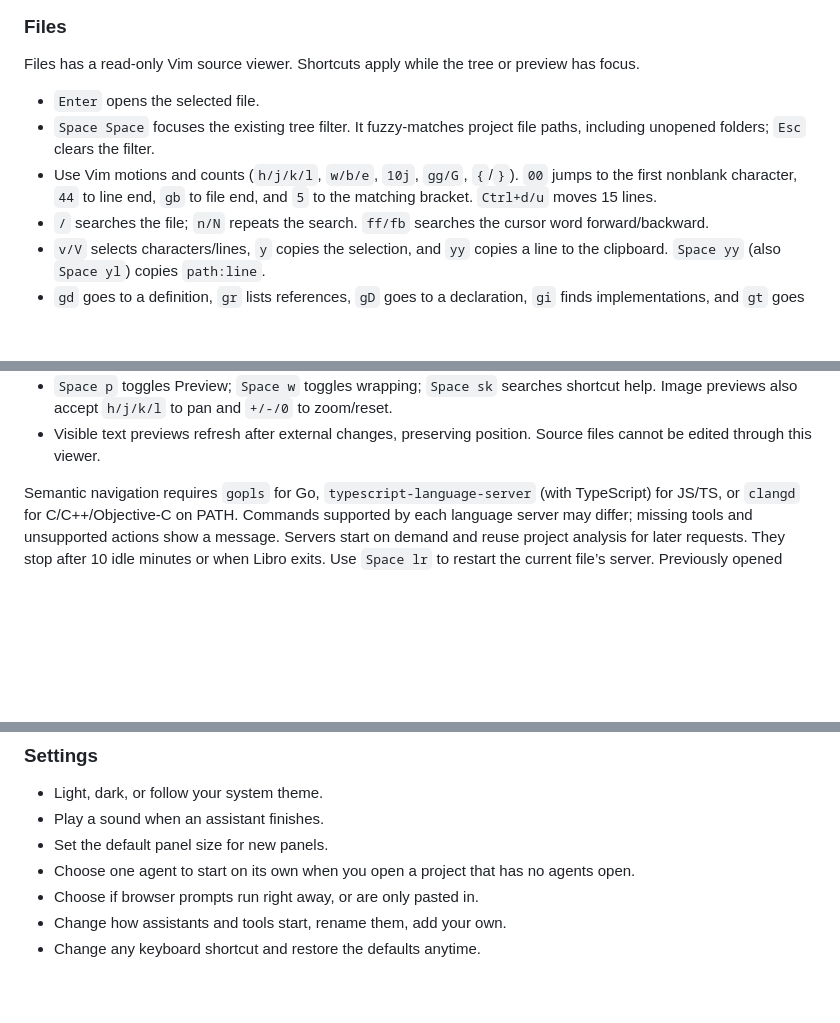
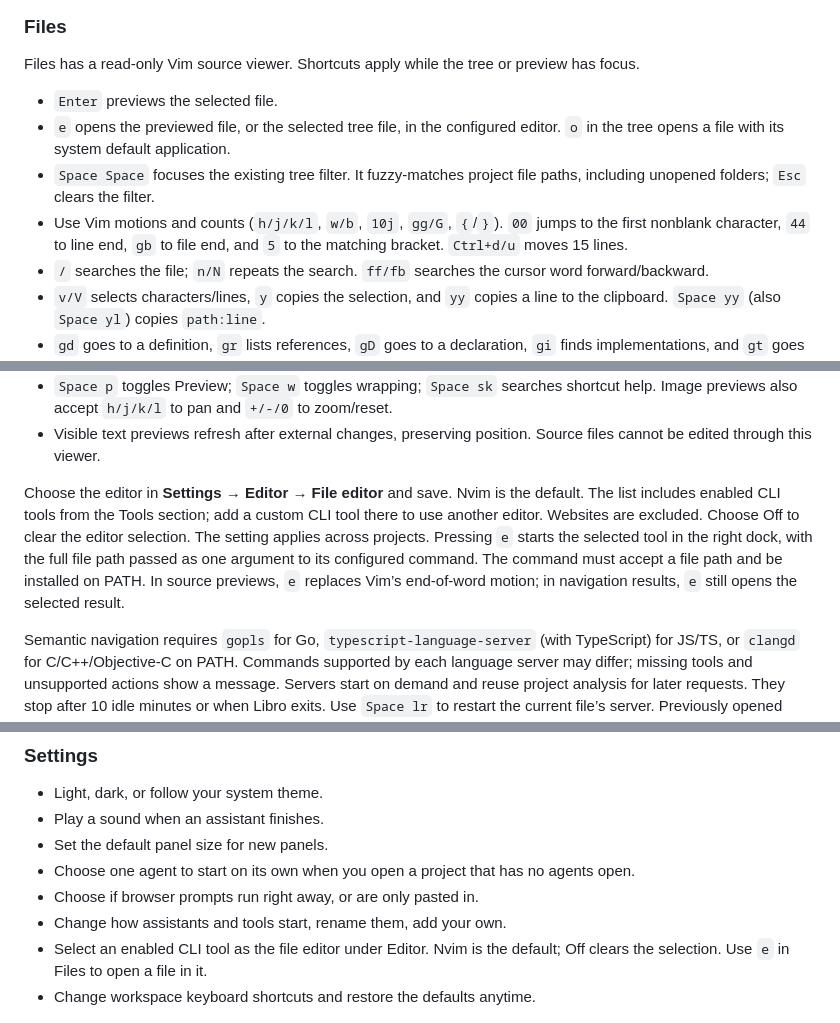
Before and after one commit to michalCapo/libro, a Markdown page: README.md, 3 parts joined by grey strips. GitHub-like rendering; blank space fills up the shorter version.

```diff
--- a/README.md
+++ b/README.md
@@ -137,9 +137,10 @@ bundle matches its source. Run the editor integration tests with
 
 Files has a read-only Vim source viewer. Shortcuts apply while the tree or preview has focus.
 
-- `Enter` opens the selected file.
+- `Enter` previews the selected file.
+- `e` opens the previewed file, or the selected tree file, in the configured editor. `o` in the tree opens a file with its system default application.
 - `Space Space` focuses the existing tree filter. It fuzzy-matches project file paths, including unopened folders; `Esc` clears the filter.
-- Use Vim motions and counts (`h/j/k/l`, `w/b/e`, `10j`, `gg/G`, `{`/`}`). `00` jumps to the first nonblank character, `44` to line end, `gb` to file end, and `5` to the matching bracket. `Ctrl+d/u` moves 15 lines.
+- Use Vim motions and counts (`h/j/k/l`, `w/b`, `10j`, `gg/G`, `{`/`}`). `00` jumps to the first nonblank character, `44` to line end, `gb` to file end, and `5` to the matching bracket. `Ctrl+d/u` moves 15 lines.
 - `/` searches the file; `n/N` repeats the search. `ff/fb` searches the cursor word forward/backward.
 - `v/V` selects characters/lines, `y` copies the selection, and `yy` copies a line to the clipboard. `Space yy` (also `Space yl`) copies `path:line`.
 - `gd` goes to a definition, `gr` lists references, `gD` goes to a declaration, `gi` finds implementations, and `gt` goes to a type definition. A single target opens directly; multiple targets open a dedicated navigation view grouped by file, with highlighted source context and marked symbols. Use `j/k`, `Ctrl+n/p`, `]e/[e`, or `*/#` to move, `e`/`Enter` to open, and `q`/`Esc` to return. Dependency sources outside the project can also open in the preview.
@@ -148,6 +149,8 @@ Files has a read-only Vim source viewer. Shortcuts apply while the tree or previ
 - `Ctrl+o` goes back through file/symbol/result jumps; `Tab` or `Ctrl+i` goes forward. `Space ,` opens recent previews. Cursor and scroll positions are remembered while the Files tool is open.
 - `Space p` toggles Preview; `Space w` toggles wrapping; `Space sk` searches shortcut help. Image previews also accept `h/j/k/l` to pan and `+/-/0` to zoom/reset.
 - Visible text previews refresh after external changes, preserving position. Source files cannot be edited through this viewer.
+
+Choose the editor in **Settings → Editor → File editor** and save. Nvim is the default. The list includes enabled CLI tools from the Tools section; add a custom CLI tool there to use another editor. Websites are excluded. Choose Off to clear the editor selection. The setting applies across projects. Pressing `e` starts the selected tool in the right dock, with the full file path passed as one argument to its configured command. The command must accept a file path and be installed on PATH. In source previews, `e` replaces Vim’s end-of-word motion; in navigation results, `e` still opens the selected result.
 
 Semantic navigation requires `gopls` for Go, `typescript-language-server` (with TypeScript) for JS/TS, or `clangd` for C/C++/Objective-C on PATH. Commands supported by each language server may differ; missing tools and unsupported actions show a message. Servers start on demand and reuse project analysis for later requests. They stop after 10 idle minutes or when Libro exits. Use `Space lr` to restart the current file’s server. Previously opened source buffers are refreshed from disk before navigation.
 
@@ -171,7 +174,8 @@ Rebuild the bundled viewer after source changes with `npm run build:files`. Chec
 - Choose one agent to start on its own when you open a project that has no agents open.
 - Choose if browser prompts run right away, or are only pasted in.
 - Change how assistants and tools start, rename them, add your own.
-- Change any keyboard shortcut and restore the defaults anytime.
+- Select an enabled CLI tool as the file editor under Editor. Nvim is the default; Off clears the selection. Use `e` in Files to open a file in it.
+- Change workspace keyboard shortcuts and restore the defaults anytime.
 
 ![Settings page: theme and notification options](demo/settings.png)
 
```
Also changed, not shown: DESIGN.md (+4 -0 lines), PRODUCT.md (+4 -0 lines).
